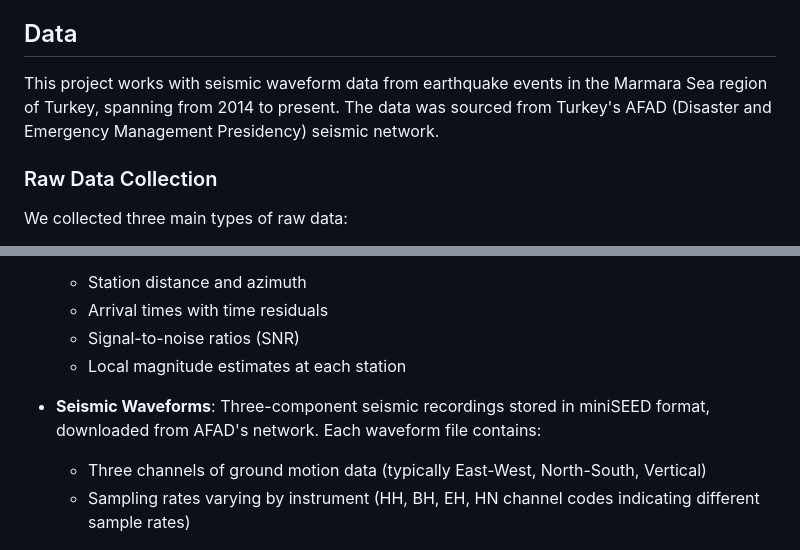
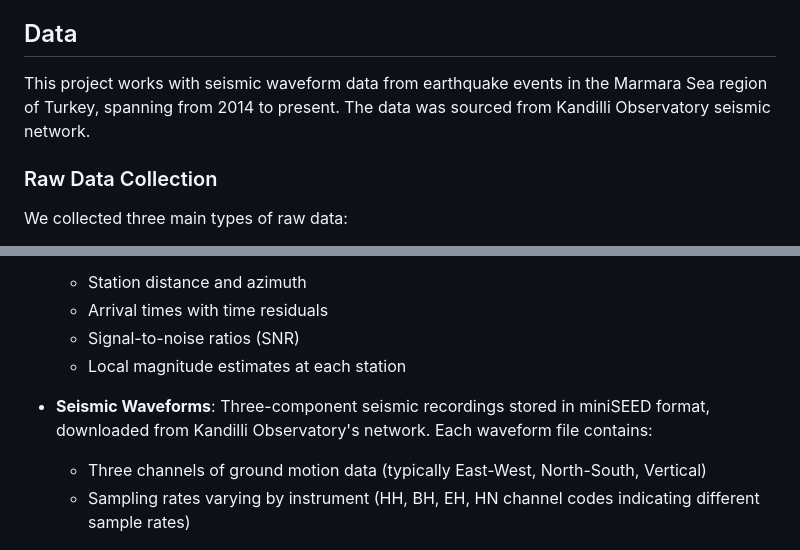
Before and after one commit to tensorbundlecom/seismic-diffusion, a Markdown page: README.md, 2 parts joined by grey strips. Rendered like a GitHub page.

Commit message:
Change data source in README from AFAD to Kandilli
Updated data source from AFAD to Kandilli Observatory for seismic waveform data.

```diff
--- a/README.md
+++ b/README.md
@@ -4,7 +4,7 @@ An exploration of applying diffusion models to seismic waveform data from the Ma
 
 ## Data
 
-This project works with seismic waveform data from earthquake events in the Marmara Sea region of Turkey, spanning from 2014 to present. The data was sourced from Turkey's AFAD (Disaster and Emergency Management Presidency) seismic network.
+This project works with seismic waveform data from earthquake events in the Marmara Sea region of Turkey, spanning from 2014 to present. The data was sourced from Kandilli Observatory seismic network.
 
 ### Raw Data Collection
 
@@ -18,7 +18,7 @@ We collected three main types of raw data:
   - Signal-to-noise ratios (SNR)
   - Local magnitude estimates at each station
 
-- **Seismic Waveforms**: Three-component seismic recordings stored in miniSEED format, downloaded from AFAD's network. Each waveform file contains:
+- **Seismic Waveforms**: Three-component seismic recordings stored in miniSEED format, downloaded from Kandilli Observatory's network. Each waveform file contains:
   - Three channels of ground motion data (typically East-West, North-South, Vertical)
   - Sampling rates varying by instrument (HH, BH, EH, HN channel codes indicating different sample rates)
 
```
